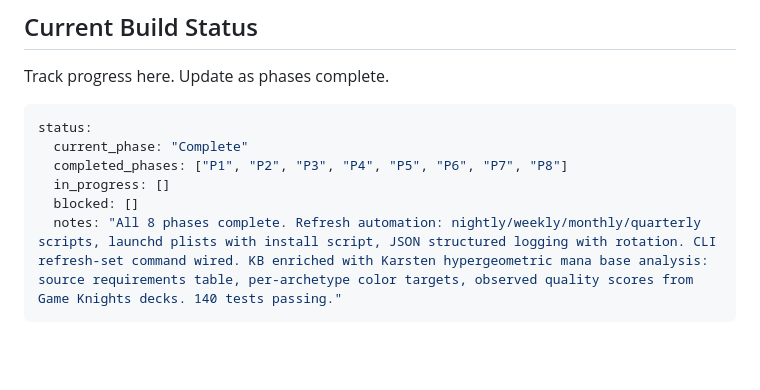
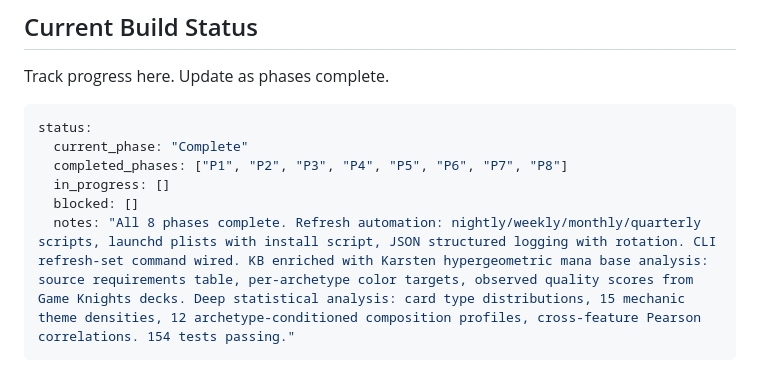
Before and after one commit to DylnMtthws/bristly_billy_beane, a Markdown page: CLAUDE.md, the part around the change. Rendered like a GitHub page; blank space fills up the shorter version.

Commit message:
Update CLAUDE.md status with deep analysis features and test count (154)
Co-Authored-By: Claude Opus 4.6 <noreply@anthropic.com>

````diff
--- a/CLAUDE.md
+++ b/CLAUDE.md
@@ -416,7 +416,7 @@ status:
   completed_phases: ["P1", "P2", "P3", "P4", "P5", "P6", "P7", "P8"]
   in_progress: []
   blocked: []
-  notes: "All 8 phases complete. Refresh automation: nightly/weekly/monthly/quarterly scripts, launchd plists with install script, JSON structured logging with rotation. CLI refresh-set command wired. KB enriched with Karsten hypergeometric mana base analysis: source requirements table, per-archetype color targets, observed quality scores from Game Knights decks. 140 tests passing."
+  notes: "All 8 phases complete. Refresh automation: nightly/weekly/monthly/quarterly scripts, launchd plists with install script, JSON structured logging with rotation. CLI refresh-set command wired. KB enriched with Karsten hypergeometric mana base analysis: source requirements table, per-archetype color targets, observed quality scores from Game Knights decks. Deep statistical analysis: card type distributions, 15 mechanic theme densities, 12 archetype-conditioned composition profiles, cross-feature Pearson correlations. 154 tests passing."
 ```
 
 </context>
````
